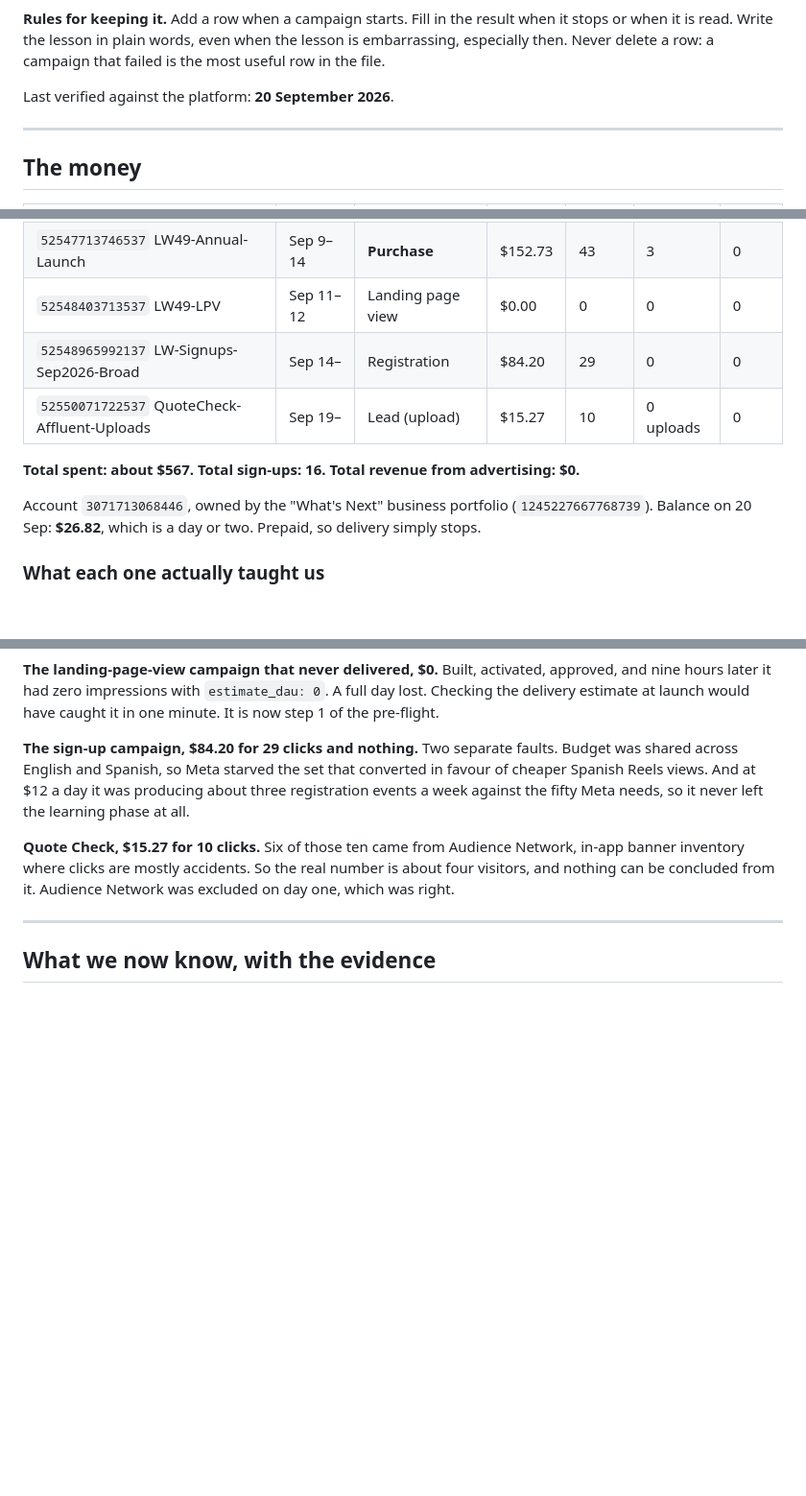
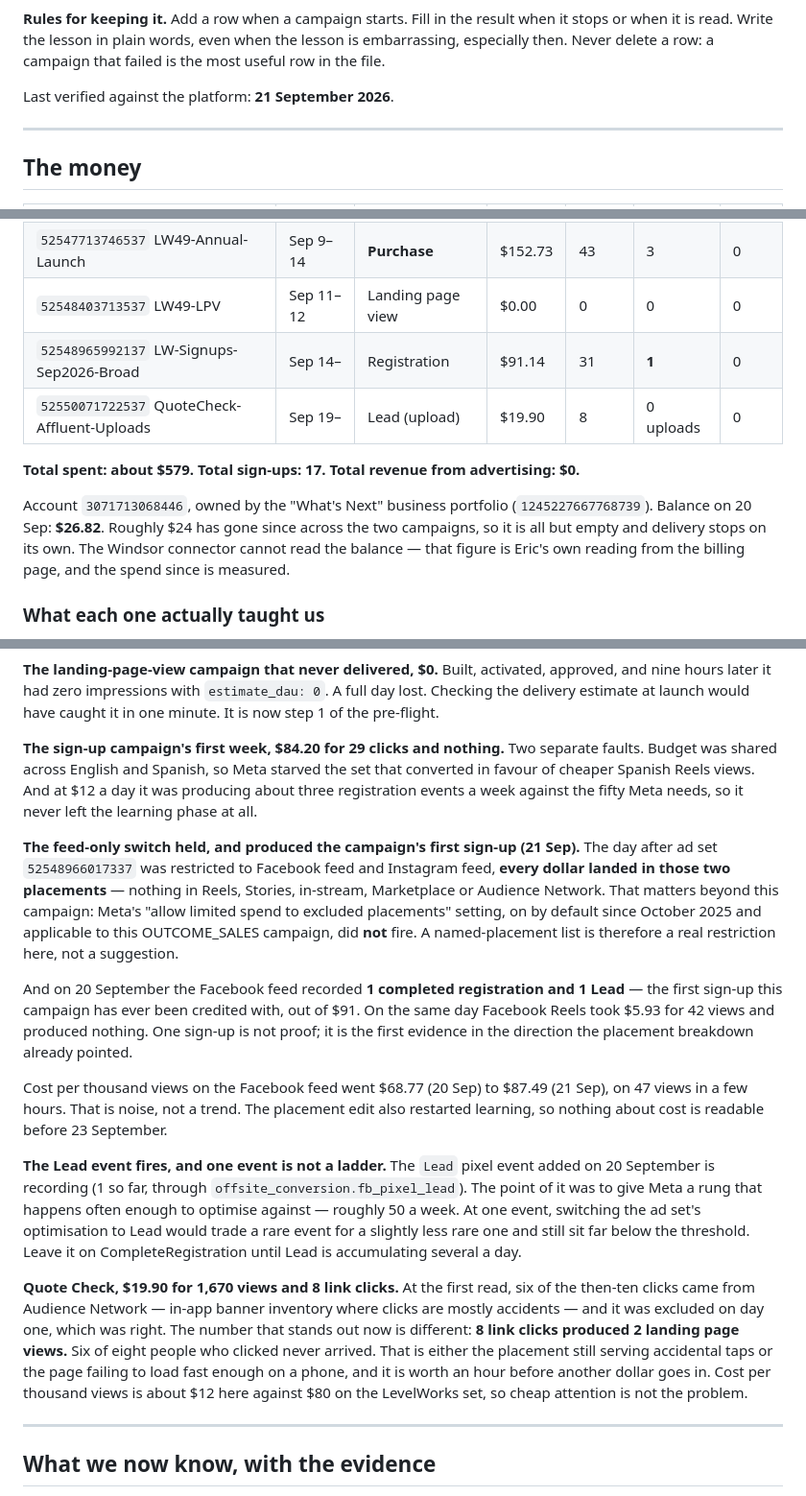
Before and after one commit to EricJConnor/levelworks, a Markdown page: marketing/LEDGER.md, 3 parts joined by grey strips. Shown at 96% size. Drawn GitHub-style; blank space fills up the shorter version.

Commit message:
Ledger: the feed-only switch held, and the first sign-up (#105)
Read from the platform on 21 Sep with breakdowns publisher_platform and
platform_position.

THE PLACEMENT EDIT IS REAL. The day after ad set 52548966017337 was restricted
to Facebook feed and Instagram feed, every dollar landed in those two
placements — nothing in Reels, Stories, in-stream, Marketplace or Audience
Network. Meta's "allow limited spend to excluded placements" setting, on by
default since October 2025 and in scope for this OUTCOME_SALES campaign, did
not fire. Worth writing down: a named-placement list restricts delivery here
rather than merely suggesting it.

FIRST SIGN-UP. On 20 Sep the Facebook feed recorded 1 completed registration
and 1 Lead — the first this campaign has been credited with in $91. Facebook
Reels took $5.93 the same day for 42 views and nothing. One sign-up proves
nothing on its own; it is the first evidence pointing the same way the
placement breakdown already did.

Cost per thousand on the feed went $68.77 to $87.49 on 47 views in a few
hours, which is noise. The edit restarted learning, so cost is not readable
before 23 Sep.

THE LEAD EVENT FIRES, WITH ONE EVENT TO ITS NAME. Not enough to optimise on —
the threshold is about 50 a week — so the ad set stays on CompleteRegistration
until Lead is running several a day.

Also corrected: the account is all but empty (about $24 of the $26.82 gone),
and Quote Check's telling number is now that 8 link clicks produced only 2
landing page views.

No budget, targeting or optimisation was changed.


Claude-Session: https://claude.ai/code/session_01JaRxdwtupcNVTpUKFiaaP9

Co-authored-by: Claude <noreply@anthropic.com>

```diff
--- a/marketing/LEDGER.md
+++ b/marketing/LEDGER.md
@@ -12,7 +12,7 @@ dated.
 when it is read. Write the lesson in plain words, even when the lesson is embarrassing,
 especially then. Never delete a row: a campaign that failed is the most useful row in the file.
 
-Last verified against the platform: **20 September 2026**.
+Last verified against the platform: **21 September 2026**.
 
 ---
 
@@ -23,13 +23,15 @@ Last verified against the platform: **20 September 2026**.
 | `52532618280737` Level-Works-Signups-Test1 | Jun 2026 | Registration | $315.00 | ~194 | 13 | 0 |
 | `52547713746537` LW49-Annual-Launch | Sep 9–14 | **Purchase** | $152.73 | 43 | 3 | 0 |
 | `52548403713537` LW49-LPV | Sep 11–12 | Landing page view | $0.00 | 0 | 0 | 0 |
-| `52548965992137` LW-Signups-Sep2026-Broad | Sep 14– | Registration | $84.20 | 29 | 0 | 0 |
-| `52550071722537` QuoteCheck-Affluent-Uploads | Sep 19– | Lead (upload) | $15.27 | 10 | 0 uploads | 0 |
+| `52548965992137` LW-Signups-Sep2026-Broad | Sep 14– | Registration | $91.14 | 31 | **1** | 0 |
+| `52550071722537` QuoteCheck-Affluent-Uploads | Sep 19– | Lead (upload) | $19.90 | 8 | 0 uploads | 0 |
 
-**Total spent: about $567. Total sign-ups: 16. Total revenue from advertising: $0.**
+**Total spent: about $579. Total sign-ups: 17. Total revenue from advertising: $0.**
 
 Account `3071713068446`, owned by the "What's Next" business portfolio (`1245227667768739`).
-Balance on 20 Sep: **$26.82**, which is a day or two. Prepaid, so delivery simply stops.
+Balance on 20 Sep: **$26.82**. Roughly $24 has gone since across the two campaigns, so it is
+all but empty and delivery stops on its own. The Windsor connector cannot read the balance —
+that figure is Eric's own reading from the billing page, and the spend since is measured.
 
 ### What each one actually taught us
 
@@ -47,14 +49,41 @@ nine hours later it had zero impressions with `estimate_dau: 0`. A full day lost
 delivery estimate at launch would have caught it in one minute. It is now step 1 of the
 pre-flight.
 
-**The sign-up campaign, $84.20 for 29 clicks and nothing.** Two separate faults. Budget was
+**The sign-up campaign's first week, $84.20 for 29 clicks and nothing.** Two separate faults. Budget was
 shared across English and Spanish, so Meta starved the set that converted in favour of cheaper
 Spanish Reels views. And at $12 a day it was producing about three registration events a week
 against the fifty Meta needs, so it never left the learning phase at all.
 
-**Quote Check, $15.27 for 10 clicks.** Six of those ten came from Audience Network, in-app
-banner inventory where clicks are mostly accidents. So the real number is about four visitors,
-and nothing can be concluded from it. Audience Network was excluded on day one, which was right.
+**The feed-only switch held, and produced the campaign's first sign-up (21 Sep).** The day
+after ad set `52548966017337` was restricted to Facebook feed and Instagram feed, **every dollar
+landed in those two placements** — nothing in Reels, Stories, in-stream, Marketplace or Audience
+Network. That matters beyond this campaign: Meta's "allow limited spend to excluded placements"
+setting, on by default since October 2025 and applicable to this OUTCOME_SALES campaign, did
+**not** fire. A named-placement list is therefore a real restriction here, not a suggestion.
+
+And on 20 September the Facebook feed recorded **1 completed registration and 1 Lead** — the
+first sign-up this campaign has ever been credited with, out of $91. On the same day Facebook
+Reels took $5.93 for 42 views and produced nothing. One sign-up is not proof; it is the first
+evidence in the direction the placement breakdown already pointed.
+
+Cost per thousand views on the Facebook feed went $68.77 (20 Sep) to $87.49 (21 Sep), on 47
+views in a few hours. That is noise, not a trend. The placement edit also restarted learning, so
+nothing about cost is readable before 23 September.
+
+**The Lead event fires, and one event is not a ladder.** The `Lead` pixel event added on 20
+September is recording (1 so far, through `offsite_conversion.fb_pixel_lead`). The point of it
+was to give Meta a rung that happens often enough to optimise against — roughly 50 a week. At one
+event, switching the ad set's optimisation to Lead would trade a rare event for a slightly less
+rare one and still sit far below the threshold. Leave it on CompleteRegistration until Lead is
+accumulating several a day.
+
+**Quote Check, $19.90 for 1,670 views and 8 link clicks.** At the first read, six of the then-ten
+clicks came from Audience Network — in-app banner inventory where clicks are mostly accidents —
+and it was excluded on day one, which was right. The number that stands out now is different:
+**8 link clicks produced 2 landing page views.** Six of eight people who clicked never arrived.
+That is either the placement still serving accidental taps or the page failing to load fast
+enough on a phone, and it is worth an hour before another dollar goes in. Cost per thousand views
+is about $12 here against $80 on the LevelWorks set, so cheap attention is not the problem.
 
 ---
 
```
Also changed, not shown: CLAUDE.md (+2 -2 lines).
